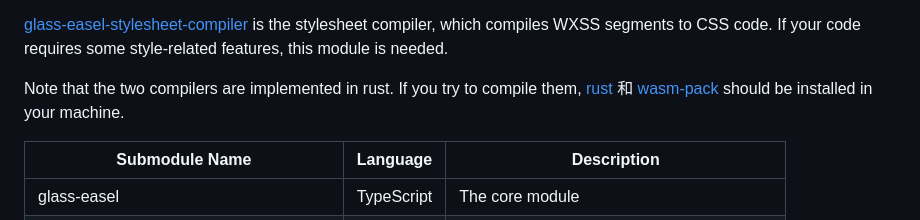
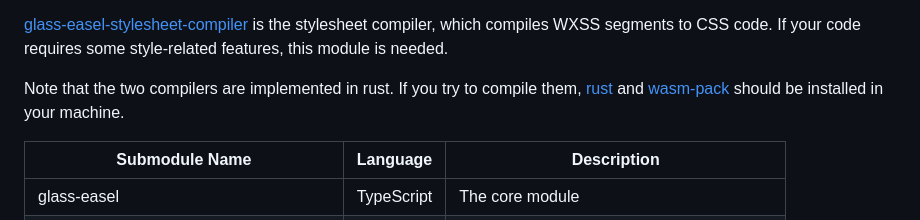
Before and after one commit to wechat-miniprogram/glass-easel, a Markdown page: README.md, the part around the change. GitHub-like rendering.

Commit message:
docs: improve translation

```diff
--- a/README.md
+++ b/README.md
@@ -51,7 +51,7 @@ If you decide to write the adapter or the build tools by yourself, the core modu
 If your code requires some style-related features, this module is needed.
 
 Note that the two compilers are implemented in rust.
-If you try to compile them, [rust](https://www.rust-lang.org/) 和 [wasm-pack](https://rustwasm.github.io/wasm-pack/) should be installed in your machine.
+If you try to compile them, [rust](https://www.rust-lang.org/) and [wasm-pack](https://rustwasm.github.io/wasm-pack/) should be installed in your machine.
 
 | Submodule Name                         | Language   | Description                                |
 | -------------------------------------- | ---------- | ------------------------------------------ |
```
